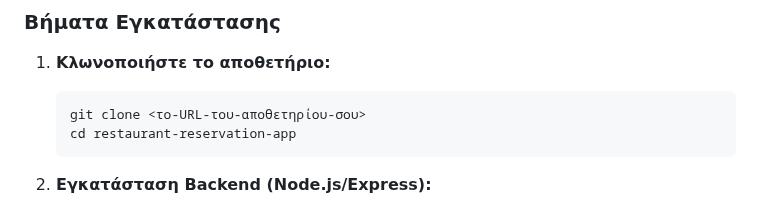
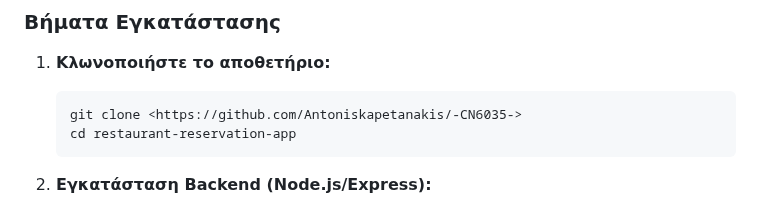
Before and after one commit to Antoniskapetanakis/-CN6035-, a Markdown page: README.md, the part around the change. Rendered like a GitHub page.

````diff
--- a/README.md
+++ b/README.md
@@ -28,7 +28,7 @@
 
 1.  **Κλωνοποιήστε το αποθετήριο:**
     ```bash
-    git clone <το-URL-του-αποθετηρίου-σου>
+    git clone <https://github.com/Antoniskapetanakis/-CN6035->
     cd restaurant-reservation-app
     ```
 
````
